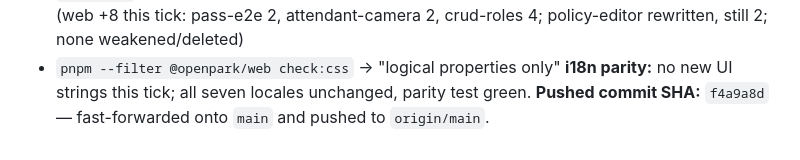
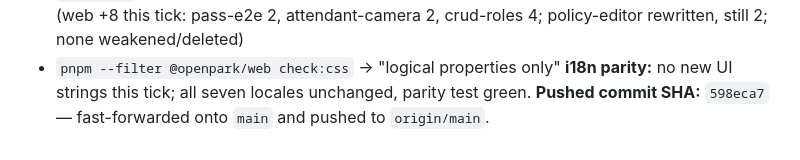
Before and after one commit to talacha/openpark.io, a Markdown page: .agents/reviews/LOOP-SUMMARY.md, the part around the change. Drawn GitHub-style.

Commit message:
docs(loop): record iteration-8 pushed commit SHA

```diff
--- a/.agents/reviews/LOOP-SUMMARY.md
+++ b/.agents/reviews/LOOP-SUMMARY.md
@@ -492,4 +492,4 @@ because the `e2e/*.mjs` stories (two dev servers + ONNX models + Chrome + `.y4m`
   (web +8 this tick: pass-e2e 2, attendant-camera 2, crud-roles 4; policy-editor rewritten, still 2; none weakened/deleted)
 - `pnpm --filter @openpark/web check:css` → "logical properties only"
 **i18n parity:** no new UI strings this tick; all seven locales unchanged, parity test green.
-**Pushed commit SHA:** `f4a9a8d` — fast-forwarded onto `main` and pushed to `origin/main`.
+**Pushed commit SHA:** `598eca7` — fast-forwarded onto `main` and pushed to `origin/main`.
```
